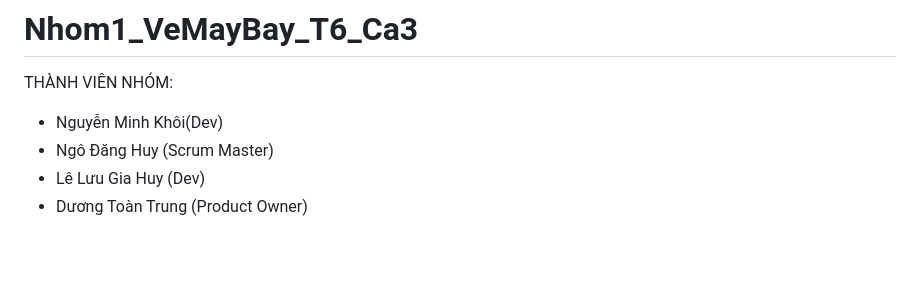
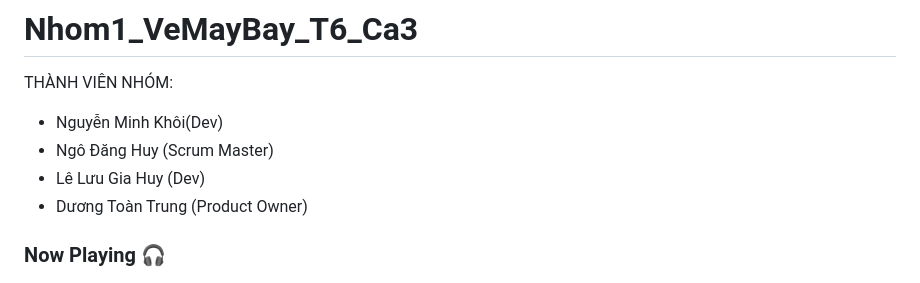
Before and after one commit to MMMinhkhoi123/Nhom1_VeMayBay_T6_Ca3, a Markdown page: README.md, the part around one of its changes. Drawn GitHub-style; blank space fills up the shorter version.

```diff
--- a/README.md
+++ b/README.md
@@ -6,4 +6,5 @@ THÀNH VIÊN NHÓM:
 - Ngô Đăng Huy (Scrum Master)
 - Lê Lưu Gia Huy (Dev)
 - Dương Toàn Trung (Product Owner)
+### Now Playing 🎧
 
```
Also changed, not shown: other parts of README.md (+4 -0 lines).
